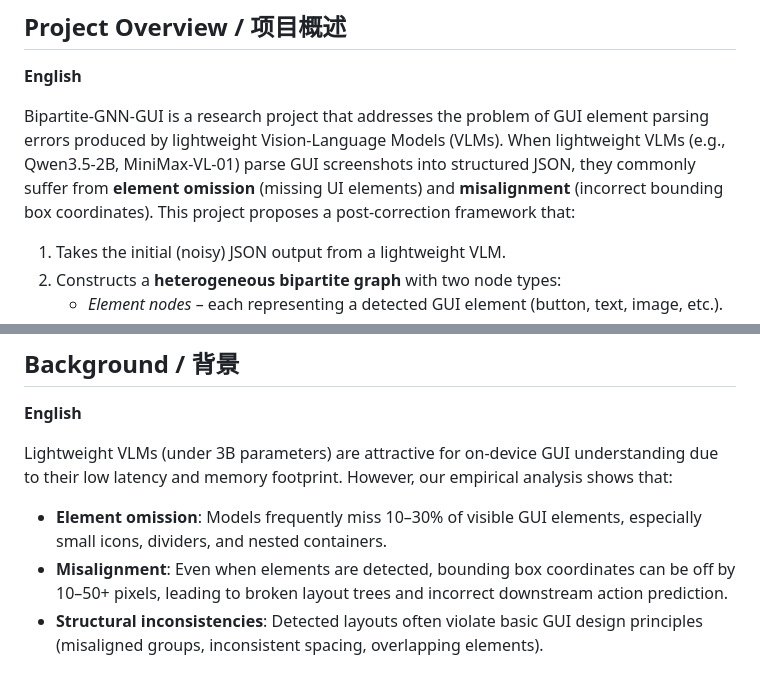
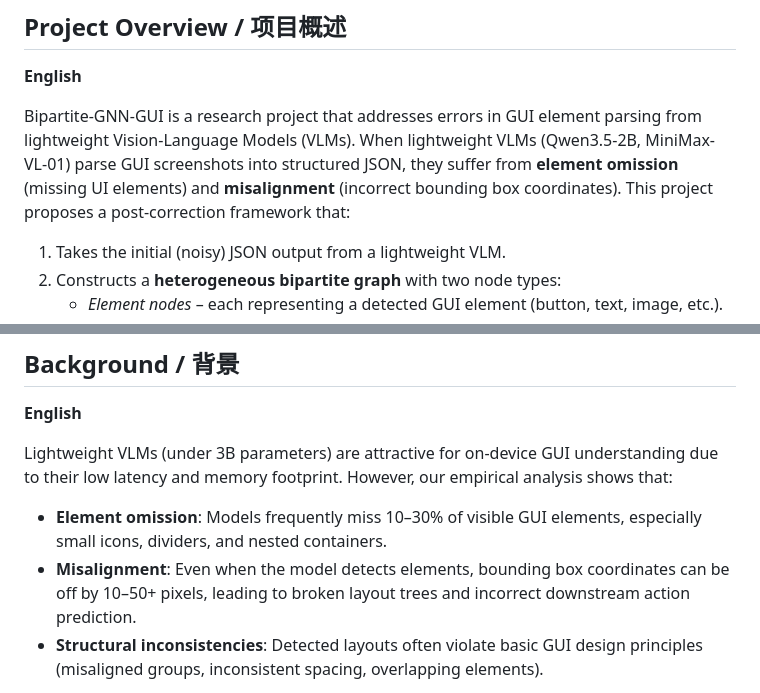
Before and after one commit to mrtsels/bipartite-gnn-gui, a Markdown page: README.md, 2 parts joined by grey strips. Drawn GitHub-style.

Commit message:
docs: apply asd-ste100 to README.md

```diff
--- a/README.md
+++ b/README.md
@@ -10,7 +10,7 @@
 
 **English**
 
-Bipartite-GNN-GUI is a research project that addresses the problem of GUI element parsing errors produced by lightweight Vision-Language Models (VLMs). When lightweight VLMs (e.g., Qwen3.5-2B, MiniMax-VL-01) parse GUI screenshots into structured JSON, they commonly suffer from **element omission** (missing UI elements) and **misalignment** (incorrect bounding box coordinates). This project proposes a post-correction framework that:
+Bipartite-GNN-GUI is a research project that addresses errors in GUI element parsing from lightweight Vision-Language Models (VLMs). When lightweight VLMs (Qwen3.5-2B, MiniMax-VL-01) parse GUI screenshots into structured JSON, they suffer from **element omission** (missing UI elements) and **misalignment** (incorrect bounding box coordinates). This project proposes a post-correction framework that:
 
 1. Takes the initial (noisy) JSON output from a lightweight VLM.
 2. Constructs a **heterogeneous bipartite graph** with two node types:
@@ -39,7 +39,7 @@ Bipartite-GNN-GUI 是一个研究项目，旨在解决轻量级视觉语言模
 Lightweight VLMs (under 3B parameters) are attractive for on-device GUI understanding due to their low latency and memory footprint. However, our empirical analysis shows that:
 
 - **Element omission**: Models frequently miss 10–30% of visible GUI elements, especially small icons, dividers, and nested containers.
-- **Misalignment**: Even when elements are detected, bounding box coordinates can be off by 10–50+ pixels, leading to broken layout trees and incorrect downstream action prediction.
+- **Misalignment**: Even when the model detects elements, bounding box coordinates can be off by 10–50+ pixels, leading to broken layout trees and incorrect downstream action prediction.
 - **Structural inconsistencies**: Detected layouts often violate basic GUI design principles (misaligned groups, inconsistent spacing, overlapping elements).
 
 Existing approaches rely on fine-tuning larger VLMs (7B+) or cascading object detectors, both of which are computationally expensive. Our method instead treats GUI correction as a **structured prediction on a bipartite graph**, leveraging spatial constraints without requiring additional detection models or VLM fine-tuning.
```
